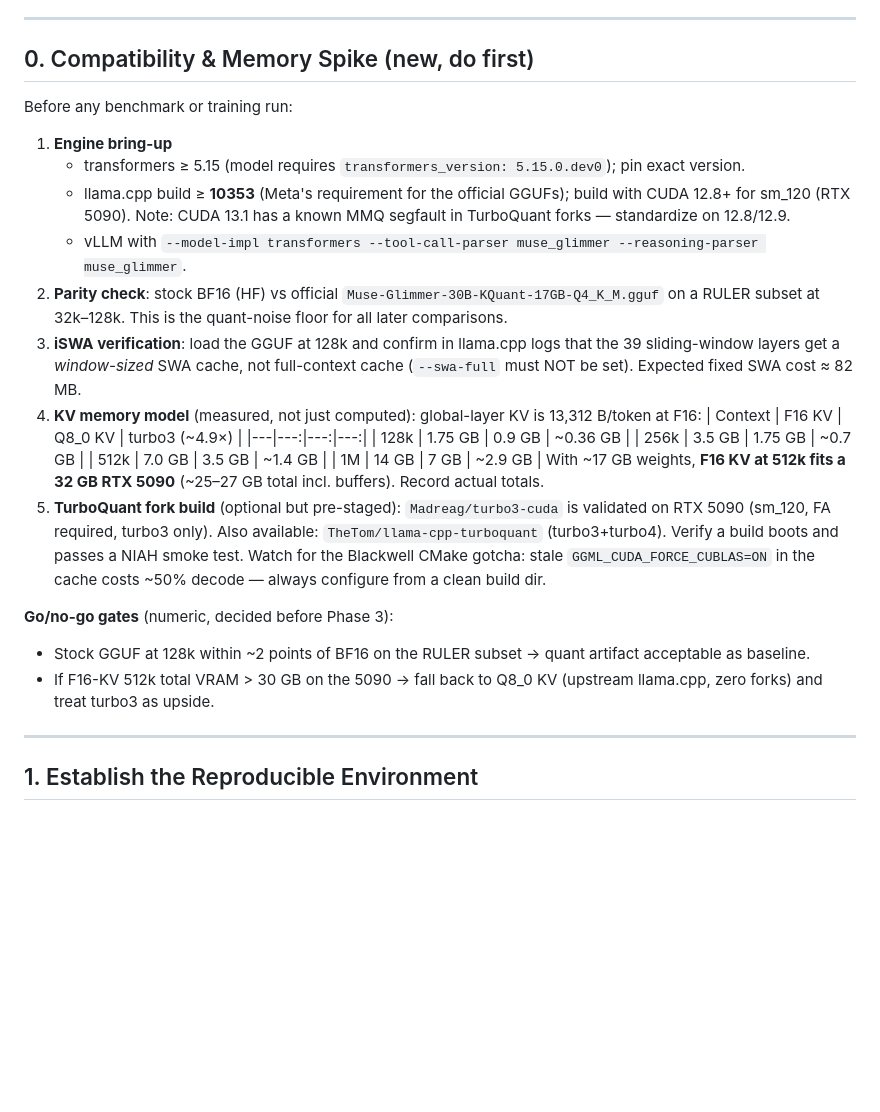
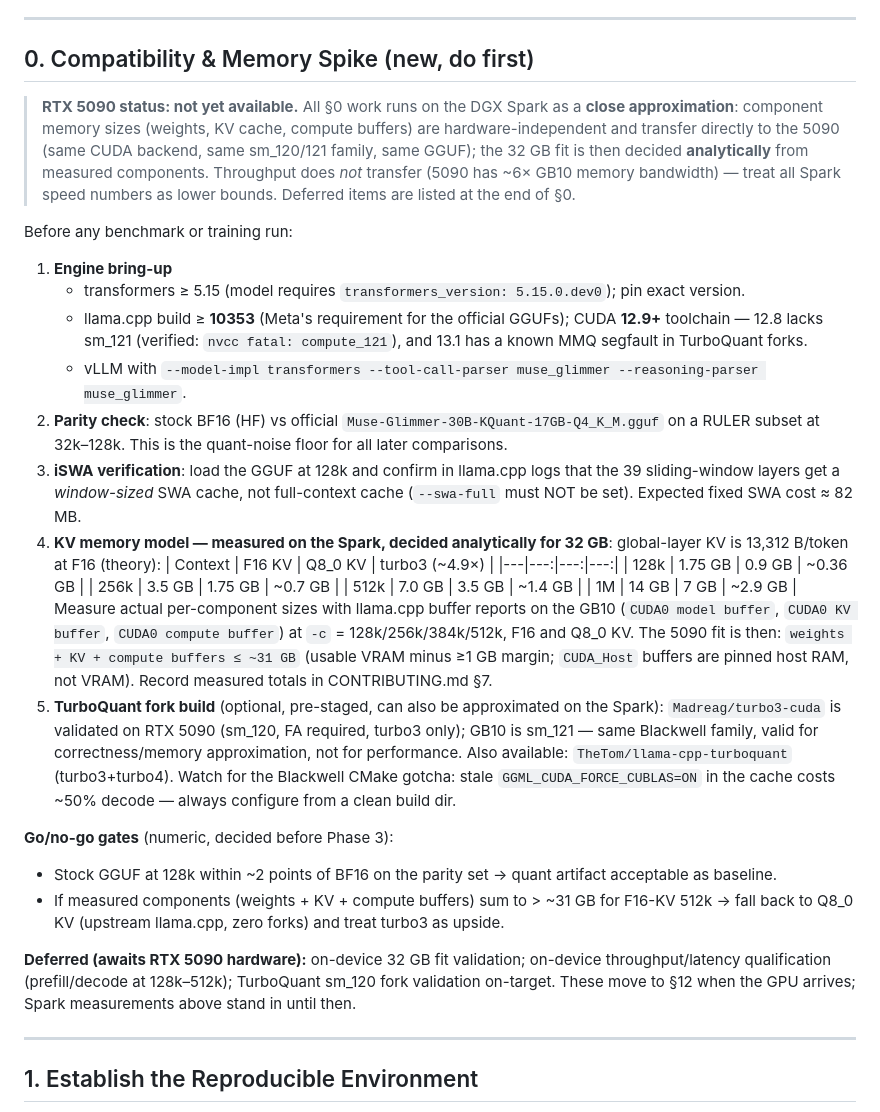
Before and after one commit to lobanov/muse-glimmer-long-ctx, a Markdown page: PLAN.md, the part around the change. Drawn GitHub-style; blank space fills up the shorter version.

Commit message:
revise phase 0 plan

```diff
--- a/PLAN.md
+++ b/PLAN.md
@@ -12,27 +12,36 @@
 
 ## 0. Compatibility & Memory Spike (new, do first)
 
+> **RTX 5090 status: not yet available.** All §0 work runs on the DGX Spark as a **close
+> approximation**: component memory sizes (weights, KV cache, compute buffers) are
+> hardware-independent and transfer directly to the 5090 (same CUDA backend, same
+> sm_120/121 family, same GGUF); the 32 GB fit is then decided **analytically** from measured
+> components. Throughput does *not* transfer (5090 has ~6× GB10 memory bandwidth) — treat
+> all Spark speed numbers as lower bounds. Deferred items are listed at the end of §0.
+
 Before any benchmark or training run:
 
 1. **Engine bring-up**
    - transformers ≥ 5.15 (model requires `transformers_version: 5.15.0.dev0`); pin exact version.
-   - llama.cpp build ≥ **10353** (Meta's requirement for the official GGUFs); build with CUDA 12.8+ for sm_120 (RTX 5090). Note: CUDA 13.1 has a known MMQ segfault in TurboQuant forks — standardize on 12.8/12.9.
+   - llama.cpp build ≥ **10353** (Meta's requirement for the official GGUFs); CUDA **12.9+** toolchain — 12.8 lacks sm_121 (verified: `nvcc fatal: compute_121`), and 13.1 has a known MMQ segfault in TurboQuant forks.
    - vLLM with `--model-impl transformers --tool-call-parser muse_glimmer --reasoning-parser muse_glimmer`.
 2. **Parity check**: stock BF16 (HF) vs official `Muse-Glimmer-30B-KQuant-17GB-Q4_K_M.gguf` on a RULER subset at 32k–128k. This is the quant-noise floor for all later comparisons.
 3. **iSWA verification**: load the GGUF at 128k and confirm in llama.cpp logs that the 39 sliding-window layers get a *window-sized* SWA cache, not full-context cache (`--swa-full` must NOT be set). Expected fixed SWA cost ≈ 82 MB.
-4. **KV memory model** (measured, not just computed): global-layer KV is 13,312 B/token at F16:
+4. **KV memory model — measured on the Spark, decided analytically for 32 GB**: global-layer KV is 13,312 B/token at F16 (theory):
    | Context | F16 KV | Q8_0 KV | turbo3 (~4.9×) |
    |---|---:|---:|---:|
    | 128k | 1.75 GB | 0.9 GB | ~0.36 GB |
    | 256k | 3.5 GB | 1.75 GB | ~0.7 GB |
    | 512k | 7.0 GB | 3.5 GB | ~1.4 GB |
    | 1M | 14 GB | 7 GB | ~2.9 GB |
-   With ~17 GB weights, **F16 KV at 512k fits a 32 GB RTX 5090** (~25–27 GB total incl. buffers). Record actual totals.
-5. **TurboQuant fork build** (optional but pre-staged): `Madreag/turbo3-cuda` is validated on RTX 5090 (sm_120, FA required, turbo3 only). Also available: `TheTom/llama-cpp-turboquant` (turbo3+turbo4). Verify a build boots and passes a NIAH smoke test. Watch for the Blackwell CMake gotcha: stale `GGML_CUDA_FORCE_CUBLAS=ON` in the cache costs ~50% decode — always configure from a clean build dir.
+   Measure actual per-component sizes with llama.cpp buffer reports on the GB10 (`CUDA0 model buffer`, `CUDA0 KV buffer`, `CUDA0 compute buffer`) at `-c` = 128k/256k/384k/512k, F16 and Q8_0 KV. The 5090 fit is then: `weights + KV + compute buffers ≤ ~31 GB` (usable VRAM minus ≥1 GB margin; `CUDA_Host` buffers are pinned host RAM, not VRAM). Record measured totals in CONTRIBUTING.md §7.
+5. **TurboQuant fork build** (optional, pre-staged, can also be approximated on the Spark): `Madreag/turbo3-cuda` is validated on RTX 5090 (sm_120, FA required, turbo3 only); GB10 is sm_121 — same Blackwell family, valid for correctness/memory approximation, not for performance. Also available: `TheTom/llama-cpp-turboquant` (turbo3+turbo4). Watch for the Blackwell CMake gotcha: stale `GGML_CUDA_FORCE_CUBLAS=ON` in the cache costs ~50% decode — always configure from a clean build dir.
 
 **Go/no-go gates** (numeric, decided before Phase 3):
-- Stock GGUF at 128k within ~2 points of BF16 on the RULER subset → quant artifact acceptable as baseline.
-- If F16-KV 512k total VRAM > 30 GB on the 5090 → fall back to Q8_0 KV (upstream llama.cpp, zero forks) and treat turbo3 as upside.
+- Stock GGUF at 128k within ~2 points of BF16 on the parity set → quant artifact acceptable as baseline.
+- If measured components (weights + KV + compute buffers) sum to > ~31 GB for F16-KV 512k → fall back to Q8_0 KV (upstream llama.cpp, zero forks) and treat turbo3 as upside.
+
+**Deferred (awaits RTX 5090 hardware):** on-device 32 GB fit validation; on-device throughput/latency qualification (prefill/decode at 128k–512k); TurboQuant sm_120 fork validation on-target. These move to §12 when the GPU arrives; Spark measurements above stand in until then.
 
 ---
 
```
